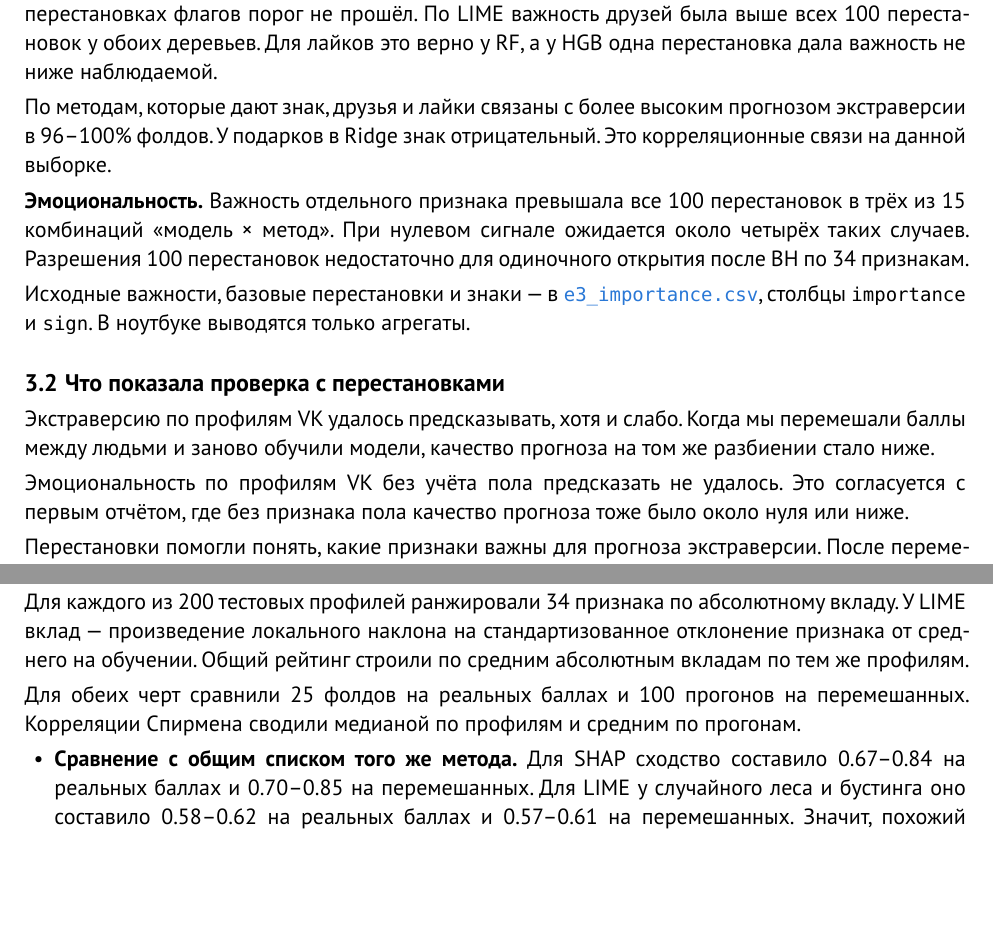
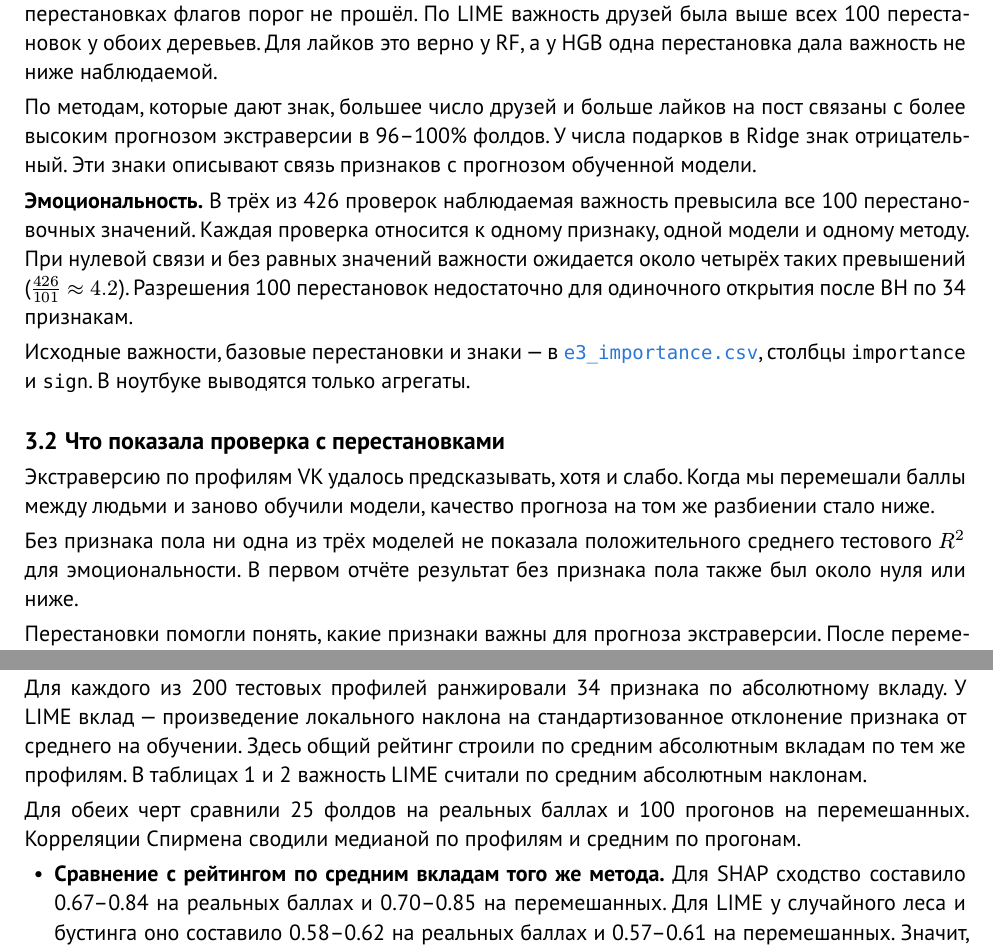
Before and after one commit to Andrew82mm/local-global-xai, a Typst document (reports/report3_e3.typ): two parts of pages 4 and 6 of 7, joined at a grey line, cut so that both start at the same text, the shorter picture padded with empty space. The pictures show the PDF file reports/report3_e3.pdf that the author committed with the source.

Commit message:
E3: уточнить формулировки третьего отчёта

```diff
--- a/reports/report3_e3.typ
+++ b/reports/report3_e3.typ
@@ -69,9 +69,9 @@
 
 *Число друзей* выделилось у всех моделей и методов, у которых есть 1000 перестановок. *Лайки* выделились у RF и большинства методов Ridge. У Ridge также выделились число подарков у SHAP, LIME, PDP и ALE и флаг указанного вуза у SHAP и LIME. Среднее число комментариев на пост оказалось у самого порога у PDP и ALE ($q = 0.04995$). У деревьев ни один из проверенных на 1000 перестановках флагов порог не прошёл. По LIME важность друзей была выше всех 100 перестановок у обоих деревьев. Для лайков это верно у RF, а у HGB одна перестановка дала важность не ниже наблюдаемой.
 
-По методам, которые дают знак, друзья и лайки связаны с более высоким прогнозом экстраверсии в 96–100% фолдов. У подарков в Ridge знак отрицательный. Это корреляционные связи на данной выборке.
+По методам, которые дают знак, большее число друзей и больше лайков на пост связаны с более высоким прогнозом экстраверсии в 96–100% фолдов. У числа подарков в Ridge знак отрицательный. Эти знаки описывают связь признаков с прогнозом обученной модели.
 
-*Эмоциональность.* Важность отдельного признака превышала все 100 перестановок в трёх из 15 комбинаций «модель × метод». При нулевом сигнале ожидается около четырёх таких случаев. Разрешения 100 перестановок недостаточно для одиночного открытия после BH по 34 признакам.
+*Эмоциональность.* В трёх из 426 проверок наблюдаемая важность превысила все 100 перестановочных значений. Каждая проверка относится к одному признаку, одной модели и одному методу. При нулевой связи и без равных значений важности ожидается около четырёх таких превышений ($426 / 101 approx 4.2$). Разрешения 100 перестановок недостаточно для одиночного открытия после BH по 34 признакам.
 
 Исходные важности, базовые перестановки и знаки — в #link("../results/e3_importance.csv")[`e3_importance.csv`], столбцы `importance` и `sign`. В ноутбуке выводятся только агрегаты.
 
@@ -79,7 +79,7 @@
 
 Экстраверсию по профилям VK удалось предсказывать, хотя и слабо. Когда мы перемешали баллы между людьми и заново обучили модели, качество прогноза на том же разбиении стало ниже.
 
-Эмоциональность по профилям VK без учёта пола предсказать не удалось. Это согласуется с первым отчётом, где без признака пола качество прогноза тоже было около нуля или ниже.
+Без признака пола ни одна из трёх моделей не показала положительного среднего тестового $R^2$ для эмоциональности. В первом отчёте результат без признака пола также был около нуля или ниже.
 
 Перестановки помогли понять, какие признаки важны для прогноза экстраверсии. После перемешивания баллов число друзей редко получало такую же высокую важность, как на реальных баллах. Этот признак прошёл все проверки, для которых было 1000 перестановок. Лайки тоже выделились, но только у части моделей и методов. У LIME для леса и бустинга число друзей оказалось важнее, чем во всех 100 перестановках. Для более уверенного вывода по LIME нужны дополнительные прогоны.
 
@@ -113,11 +113,11 @@
 
 == Локальное против глобального
 
-Для каждого из 200 тестовых профилей ранжировали 34 признака по абсолютному вкладу. У LIME вклад — произведение локального наклона на стандартизованное отклонение признака от среднего на обучении. Общий рейтинг строили по средним абсолютным вкладам по тем же профилям.
+Для каждого из 200 тестовых профилей ранжировали 34 признака по абсолютному вкладу. У LIME вклад — произведение локального наклона на стандартизованное отклонение признака от среднего на обучении. Здесь общий рейтинг строили по средним абсолютным вкладам по тем же профилям. В таблицах 1 и 2 важность LIME считали по средним абсолютным наклонам.
 
 Для обеих черт сравнили 25 фолдов на реальных баллах и 100 прогонов на перемешанных. Корреляции Спирмена сводили медианой по профилям и средним по прогонам.
 
-- *Сравнение с общим списком того же метода.* Для SHAP сходство составило 0.67–0.84 на реальных баллах и 0.70–0.85 на перемешанных. Для LIME у случайного леса и бустинга оно составило 0.58–0.62 на реальных баллах и 0.57–0.61 на перемешанных. Значит, похожий порядок признаков у отдельных людей и в среднем можно получить даже на шуме.
+- *Сравнение с рейтингом по средним вкладам того же метода.* Для SHAP сходство составило 0.67–0.84 на реальных баллах и 0.70–0.85 на перемешанных. Для LIME у случайного леса и бустинга оно составило 0.58–0.62 на реальных баллах и 0.57–0.61 на перемешанных. Значит, похожий порядок признаков у отдельных людей и в среднем можно получить даже на шуме.
 - *Сравнение с общим списком тестовой PI.* Для леса и бустинга сходство полных рангов составило 0.18–0.26 на экстраверсии, 0.01–0.07 на эмоциональности и было близко к нулю на перестановках.
 - *Направление эффекта.* Для SHAP направление определяли по знаку вклада с учётом того, выше или ниже значение признака относительно среднего на фоне SHAP. Для LIME брали знак локального наклона. У леса и бустинга для числа друзей согласие с общим направлением в модели у SHAP составило 88–89% на экстраверсии, 63–74% на эмоциональности и около 71% на перемешанных баллах экстраверсии. У LIME эти доли составили около 99%, 95–97% и 78–79% соответственно. Наклоны LIME для числа друзей на экстраверсии были более однородными между профилями, чем на перестановках.
 
```
Also changed, not shown: reports/report3_e3.pdf.
